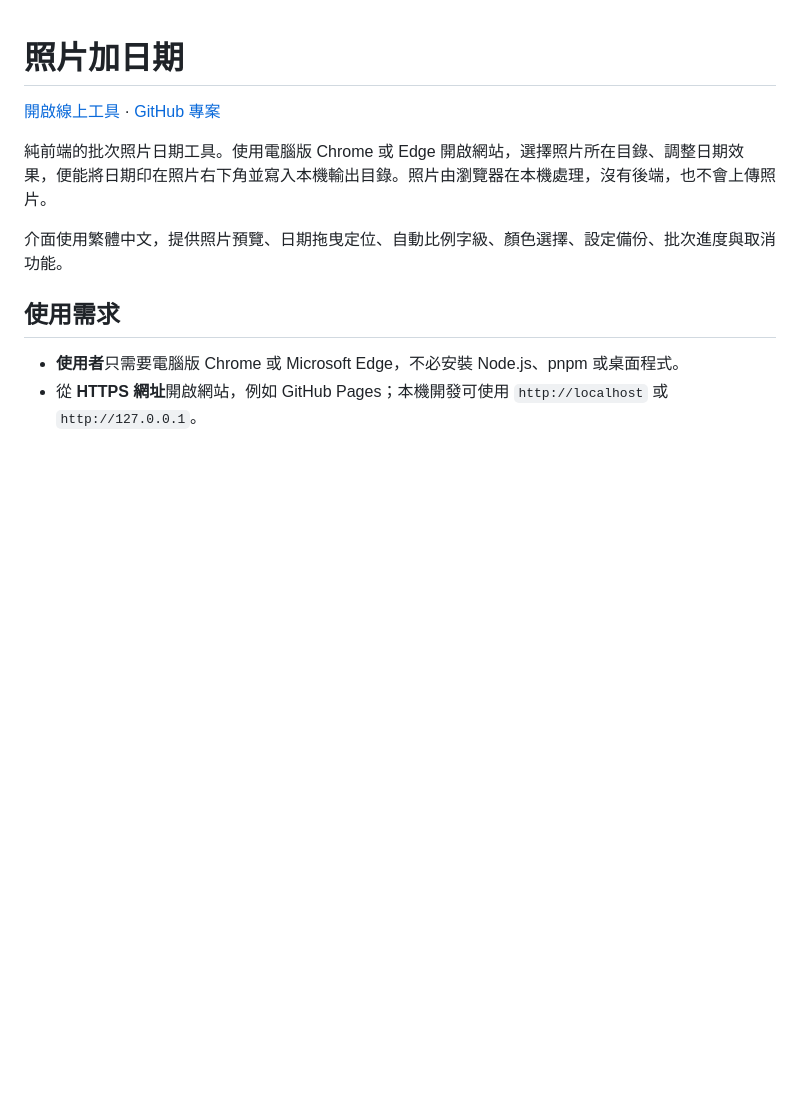
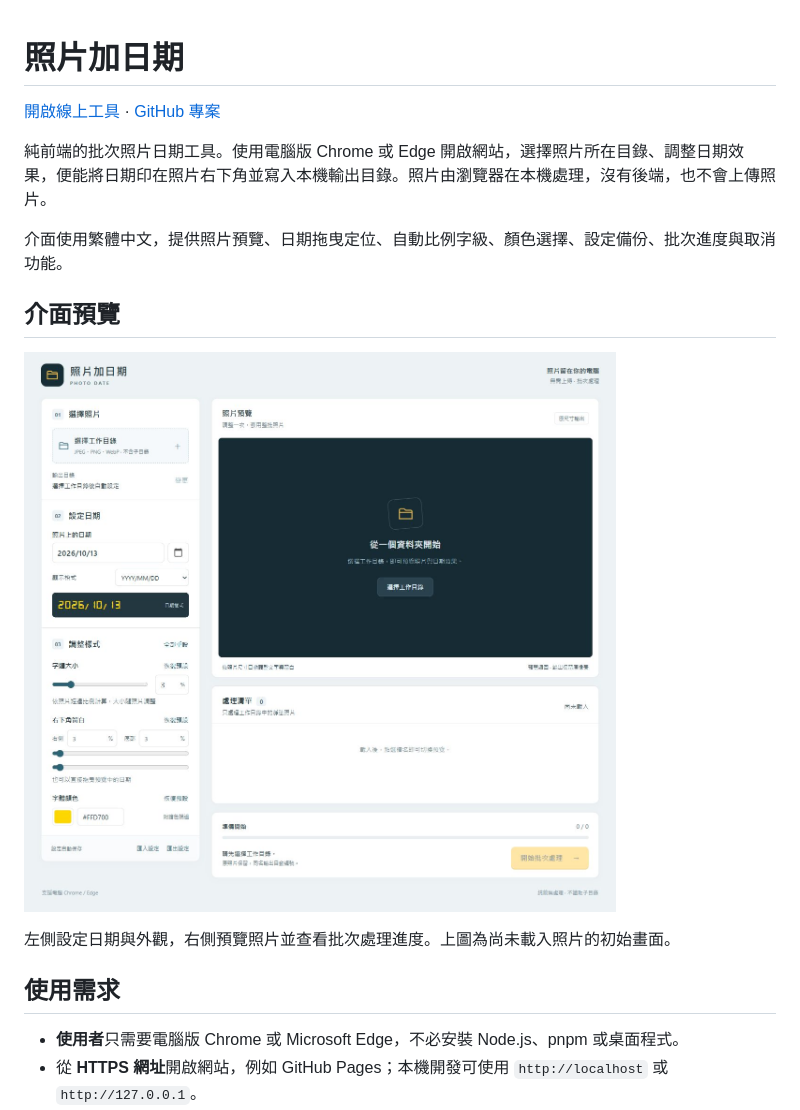
Before and after one commit to root50643/photo-date-stamper, a Markdown page: README.md, the part around the change. Rendered like a GitHub page; pictures changed too: docs/images/web-interface.jpg (added); blank space fills up the shorter version.

Commit message:
docs: add web interface screenshot to README

```diff
--- a/README.md
+++ b/README.md
@@ -5,6 +5,12 @@
 純前端的批次照片日期工具。使用電腦版 Chrome 或 Edge 開啟網站，選擇照片所在目錄、調整日期效果，便能將日期印在照片右下角並寫入本機輸出目錄。照片由瀏覽器在本機處理，沒有後端，也不會上傳照片。
 
 介面使用繁體中文，提供照片預覽、日期拖曳定位、自動比例字級、顏色選擇、設定備份、批次進度與取消功能。
+
+## 介面預覽
+
+![照片加日期網頁介面，包含日期與字體設定、照片預覽、檔案清單及批次處理進度](docs/images/web-interface.jpg)
+
+左側設定日期與外觀，右側預覽照片並查看批次處理進度。上圖為尚未載入照片的初始畫面。
 
 ## 使用需求
 
```
